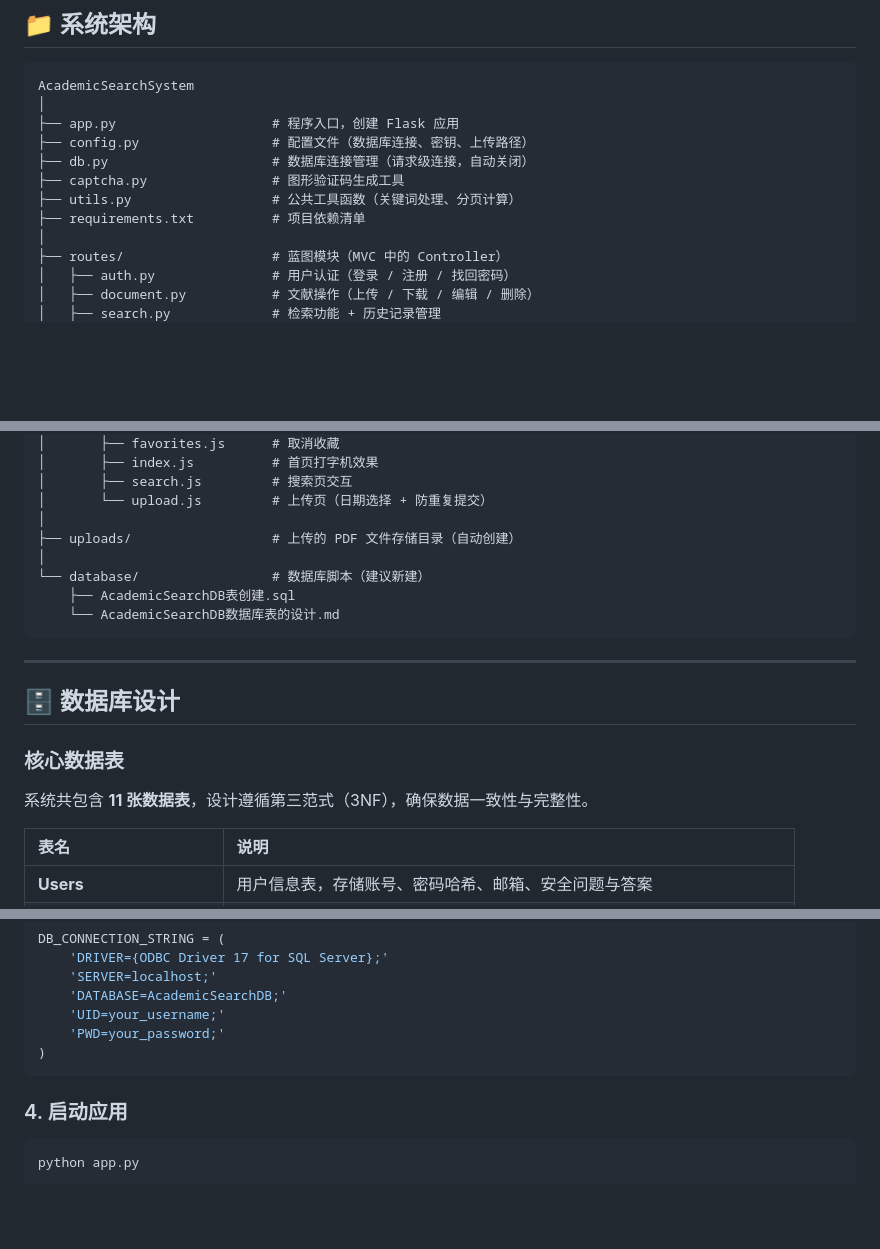
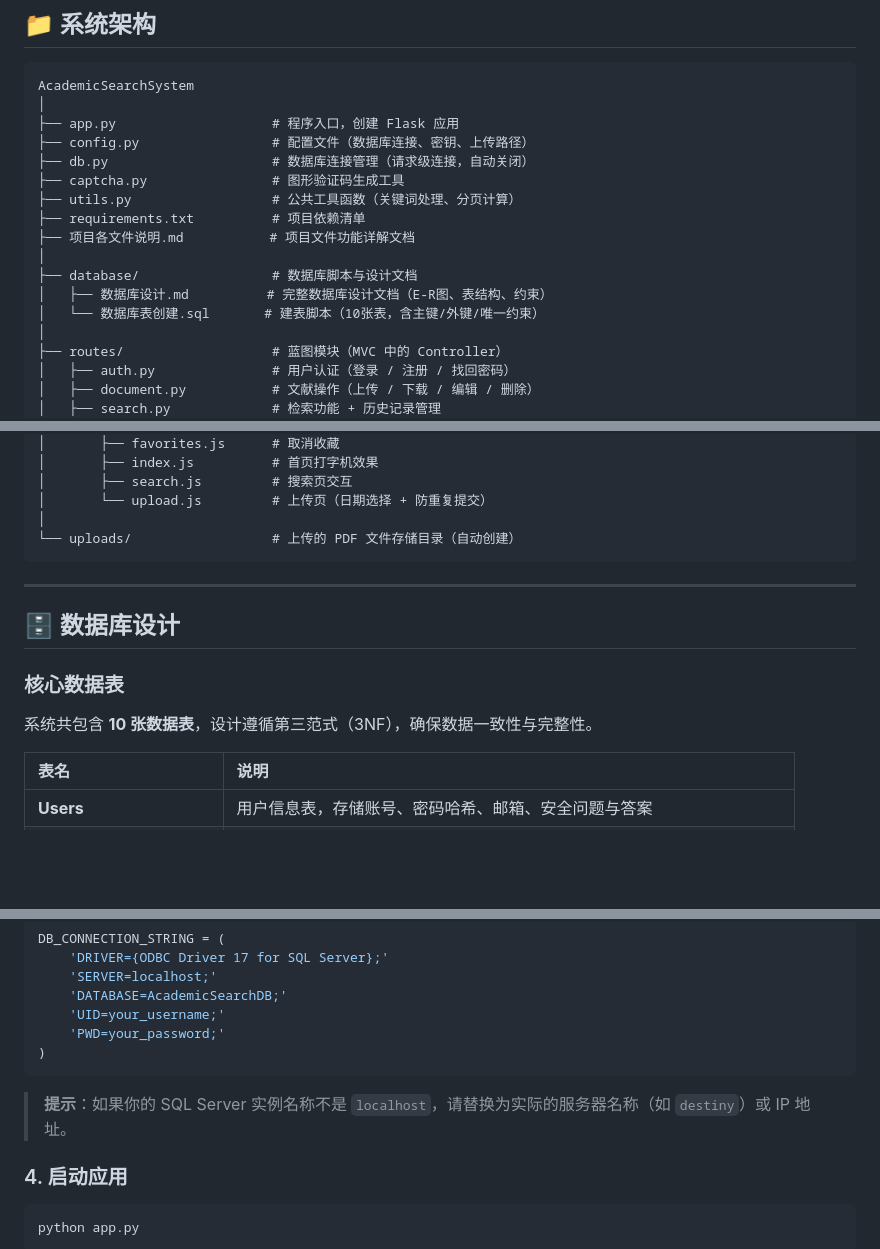
Before and after one commit to hainuo1/Academic-Search-System, a Markdown page: README.md, 3 parts joined by grey strips. Rendered like a GitHub page; blank space fills up the shorter version.

````diff
--- a/README.md
+++ b/README.md
@@ -57,6 +57,11 @@ AcademicSearchSystem
 ├── captcha.py                # 图形验证码生成工具
 ├── utils.py                  # 公共工具函数（关键词处理、分页计算）
 ├── requirements.txt          # 项目依赖清单
+├── 项目各文件说明.md           # 项目文件功能详解文档
+│
+├── database/                 # 数据库脚本与设计文档
+│   ├── 数据库设计.md          # 完整数据库设计文档（E-R图、表结构、约束）
+│   └── 数据库表创建.sql       # 建表脚本（10张表，含主键/外键/唯一约束）
 │
 ├── routes/                   # 蓝图模块（MVC 中的 Controller）
 │   ├── auth.py               # 用户认证（登录 / 注册 / 找回密码）
@@ -98,11 +103,7 @@ AcademicSearchSystem
 │       ├── search.js         # 搜索页交互
 │       └── upload.js         # 上传页（日期选择 + 防重复提交）
 │
-├── uploads/                  # 上传的 PDF 文件存储目录（自动创建）
-│
-└── database/                 # 数据库脚本（建议新建）
-    ├── AcademicSearchDB表创建.sql
-    └── AcademicSearchDB数据库表的设计.md
+└── uploads/                  # 上传的 PDF 文件存储目录（自动创建）
 ```
 
 ---
@@ -111,7 +112,7 @@ AcademicSearchSystem
 
 ### 核心数据表
 
-系统共包含 **11 张数据表**，设计遵循第三范式（3NF），确保数据一致性与完整性。
+系统共包含 **10 张数据表**，设计遵循第三范式（3NF），确保数据一致性与完整性。
 
 | 表名 | 说明 |
 | :--- | :--- |
@@ -238,6 +321,8 @@ DB_CONNECTION_STRING = (
     'PWD=your_password;'
 )
 ```
+
+> **提示**：如果你的 SQL Server 实例名称不是 `localhost`，请替换为实际的服务器名称（如 `destiny`）或 IP 地址。
 
 ### 4. 启动应用
 
````
Also changed, not shown: other parts of README.md (+136 -31 lines).
